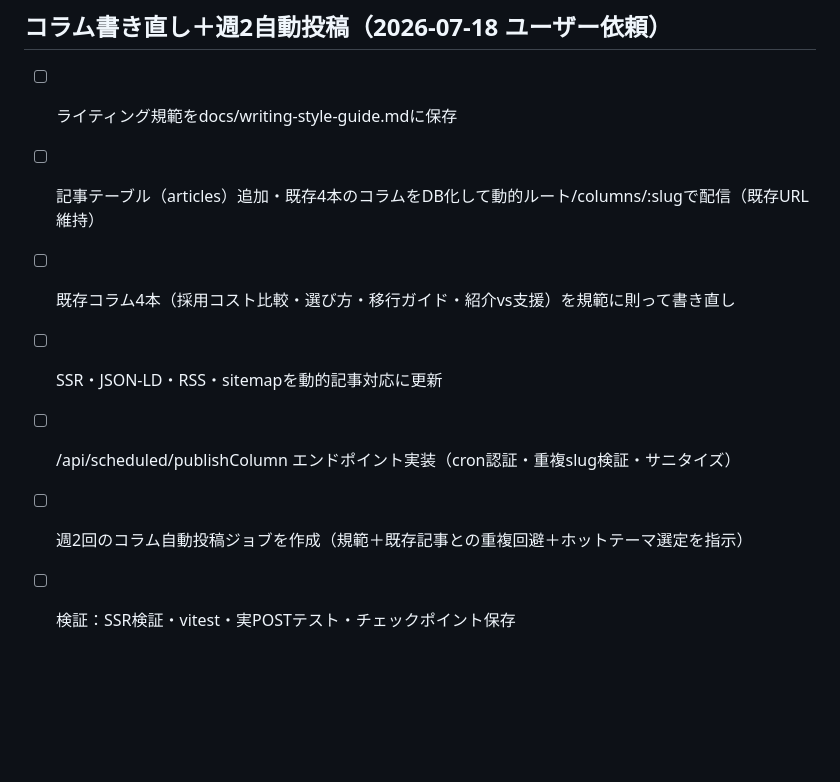
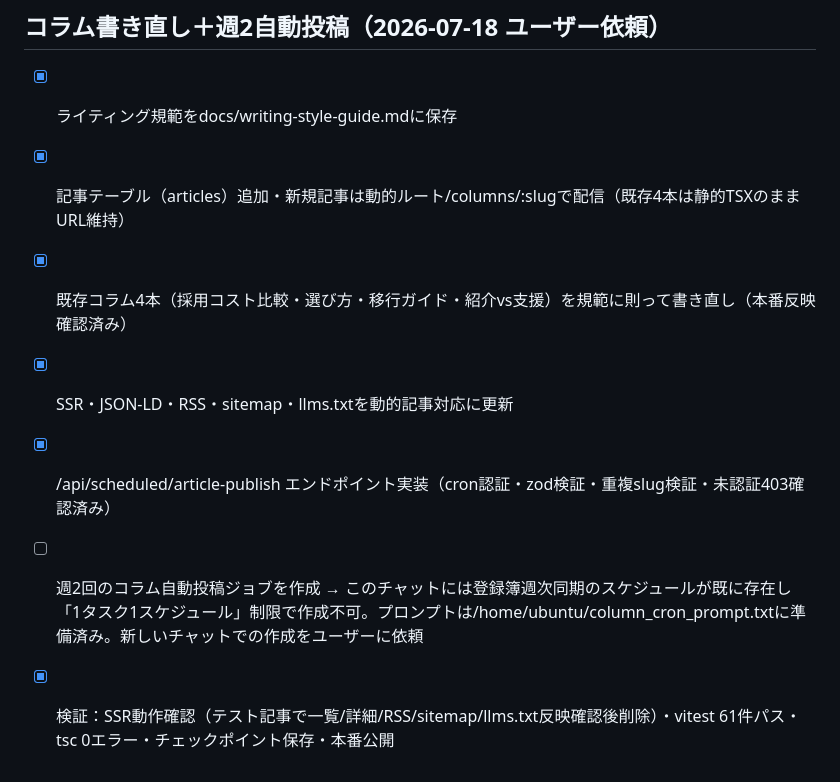
Before and after one commit to yurie1234/yatoeru-code, a Markdown page: todo.md, the part around the change. GitHub-like rendering; blank space fills up the shorter version.

Commit message:
Checkpoint: コラム4本の規範準拠書き直し＋記事DB・article-publish API・SSR/RSS/sitemap/llms.txt動的対応（todo.md更新）

```diff
--- a/todo.md
+++ b/todo.md
@@ -276,10 +276,10 @@
 - [x] SSR検証スクリプト・vitest回帰・スクリーンショット確認・チェックポイント保存
 
 ## コラム書き直し＋週2自動投稿（2026-07-18 ユーザー依頼）
-- [ ] ライティング規範をdocs/writing-style-guide.mdに保存
-- [ ] 記事テーブル（articles）追加・既存4本のコラムをDB化して動的ルート/columns/:slugで配信（既存URL維持）
-- [ ] 既存コラム4本（採用コスト比較・選び方・移行ガイド・紹介vs支援）を規範に則って書き直し
-- [ ] SSR・JSON-LD・RSS・sitemapを動的記事対応に更新
-- [ ] /api/scheduled/publishColumn エンドポイント実装（cron認証・重複slug検証・サニタイズ）
-- [ ] 週2回のコラム自動投稿ジョブを作成（規範＋既存記事との重複回避＋ホットテーマ選定を指示）
-- [ ] 検証：SSR検証・vitest・実POSTテスト・チェックポイント保存
+- [x] ライティング規範をdocs/writing-style-guide.mdに保存
+- [x] 記事テーブル（articles）追加・新規記事は動的ルート/columns/:slugで配信（既存4本は静的TSXのままURL維持）
+- [x] 既存コラム4本（採用コスト比較・選び方・移行ガイド・紹介vs支援）を規範に則って書き直し（本番反映確認済み）
+- [x] SSR・JSON-LD・RSS・sitemap・llms.txtを動的記事対応に更新
+- [x] /api/scheduled/article-publish エンドポイント実装（cron認証・zod検証・重複slug検証・未認証403確認済み）
+- [ ] 週2回のコラム自動投稿ジョブを作成 → このチャットには登録簿週次同期のスケジュールが既に存在し「1タスク1スケジュール」制限で作成不可。プロンプトは/home/ubuntu/column_cron_prompt.txtに準備済み。新しいチャットでの作成をユーザーに依頼
+- [x] 検証：SSR動作確認（テスト記事で一覧/詳細/RSS/sitemap/llms.txt反映確認後削除）・vitest 61件パス・tsc 0エラー・チェックポイント保存・本番公開
```
